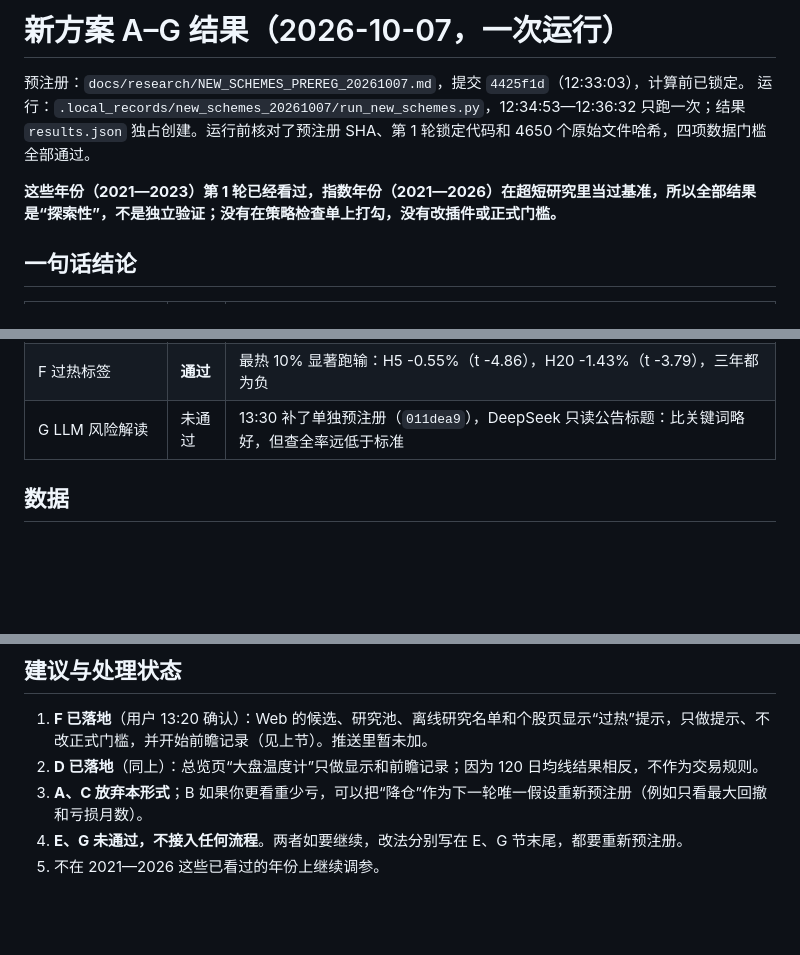
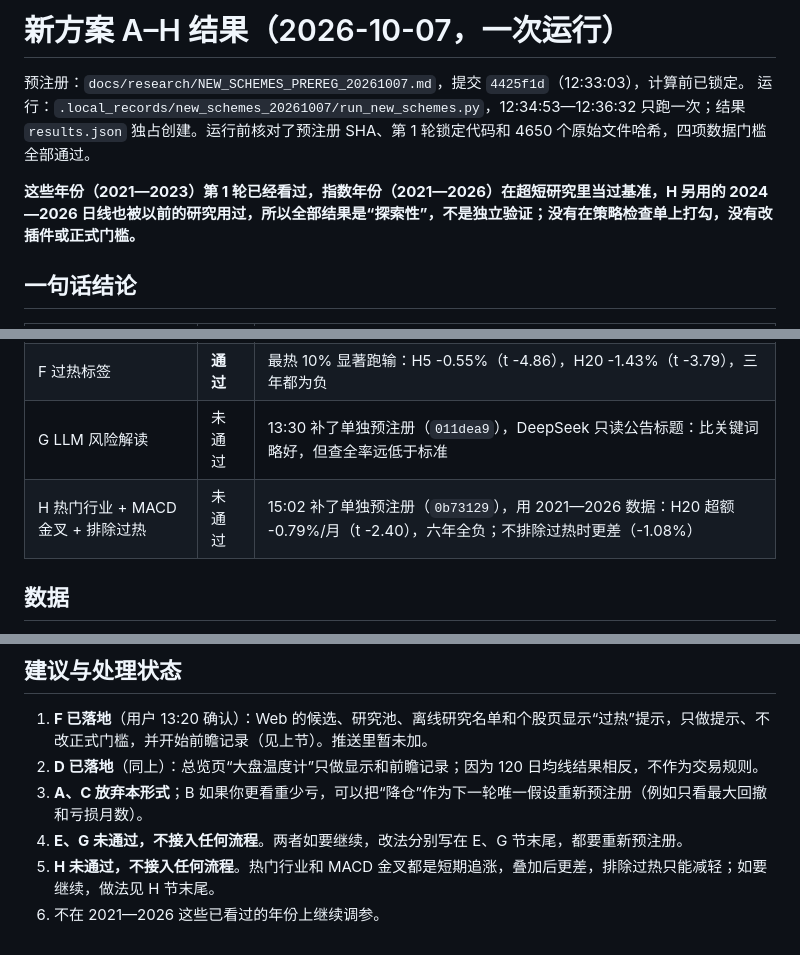
Before and after one commit to robot234/astrbot-stock-watch, a Markdown page: docs/research/NEW_SCHEMES_RESULTS_20261007.md, 3 parts joined by grey strips. Drawn GitHub-style; blank space fills up the shorter version.

Commit message:
research: record scheme H single run on 2021-2026 data (hot industries + MACD cross fails)

```diff
--- a/docs/research/NEW_SCHEMES_RESULTS_20261007.md
+++ b/docs/research/NEW_SCHEMES_RESULTS_20261007.md
@@ -1,9 +1,9 @@
-# 新方案 A–G 结果（2026-10-07，一次运行）
+# 新方案 A–H 结果（2026-10-07，一次运行）
 
 预注册：`docs/research/NEW_SCHEMES_PREREG_20261007.md`，提交 `4425f1d`（12:33:03），计算前已锁定。
 运行：`.local_records/new_schemes_20261007/run_new_schemes.py`，12:34:53—12:36:32 只跑一次；结果 `results.json` 独占创建。运行前核对了预注册 SHA、第 1 轮锁定代码和 4650 个原始文件哈希，四项数据门槛全部通过。
 
-**这些年份（2021—2023）第 1 轮已经看过，指数年份（2021—2026）在超短研究里当过基准，所以全部结果是“探索性”，不是独立验证；没有在策略检查单上打勾，没有改插件或正式门槛。**
+**这些年份（2021—2023）第 1 轮已经看过，指数年份（2021—2026）在超短研究里当过基准，H 另用的 2024—2026 日线也被以前的研究用过，所以全部结果是“探索性”，不是独立验证；没有在策略检查单上打勾，没有改插件或正式门槛。**
 
 ## 一句话结论
 
@@ -16,6 +16,7 @@
 | E 业绩预告事件 | 未通过 | 13:23 补了单独预注册（`bbcdff3`），改用 BaoStock 业绩预告：H5 超额 +1.39%/月但 t 1.41、只有 52% 的月份为正；H20 -0.13% |
 | F 过热标签 | **通过** | 最热 10% 显著跑输：H5 -0.55%（t -4.86），H20 -1.43%（t -3.79），三年都为负 |
 | G LLM 风险解读 | 未通过 | 13:30 补了单独预注册（`011dea9`），DeepSeek 只读公告标题：比关键词略好，但查全率远低于标准 |
+| H 热门行业 + MACD 金叉 + 排除过热 | 未通过 | 15:02 补了单独预注册（`0b73129`），用 2021—2026 数据：H20 超额 -0.79%/月（t -2.40），六年全负；不排除过热时更差（-1.08%） |
 
 ## 数据
 
@@ -117,4 +153,5 @@ H5 超额 -0.265%（t -1.25），H20 -0.708%（t -1.22），三年中两年明
 2. **D 已落地**（同上）：总览页“大盘温度计”只做显示和前瞻记录；因为 120 日均线结果相反，不作为交易规则。
 3. **A、C 放弃本形式**；B 如果你更看重少亏，可以把“降仓”作为下一轮唯一假设重新预注册（例如只看最大回撤和亏损月数）。
 4. **E、G 未通过，不接入任何流程**。两者如要继续，改法分别写在 E、G 节末尾，都要重新预注册。
-5. 不在 2021—2026 这些已看过的年份上继续调参。
+5. **H 未通过，不接入任何流程**。热门行业和 MACD 金叉都是短期追涨，叠加后更差，排除过热只能减轻；如要继续，做法见 H 节末尾。
+6. 不在 2021—2026 这些已看过的年份上继续调参。
```
Also changed, not shown: other parts of docs/research/NEW_SCHEMES_RESULTS_20261007.md (+35 -0 lines).
